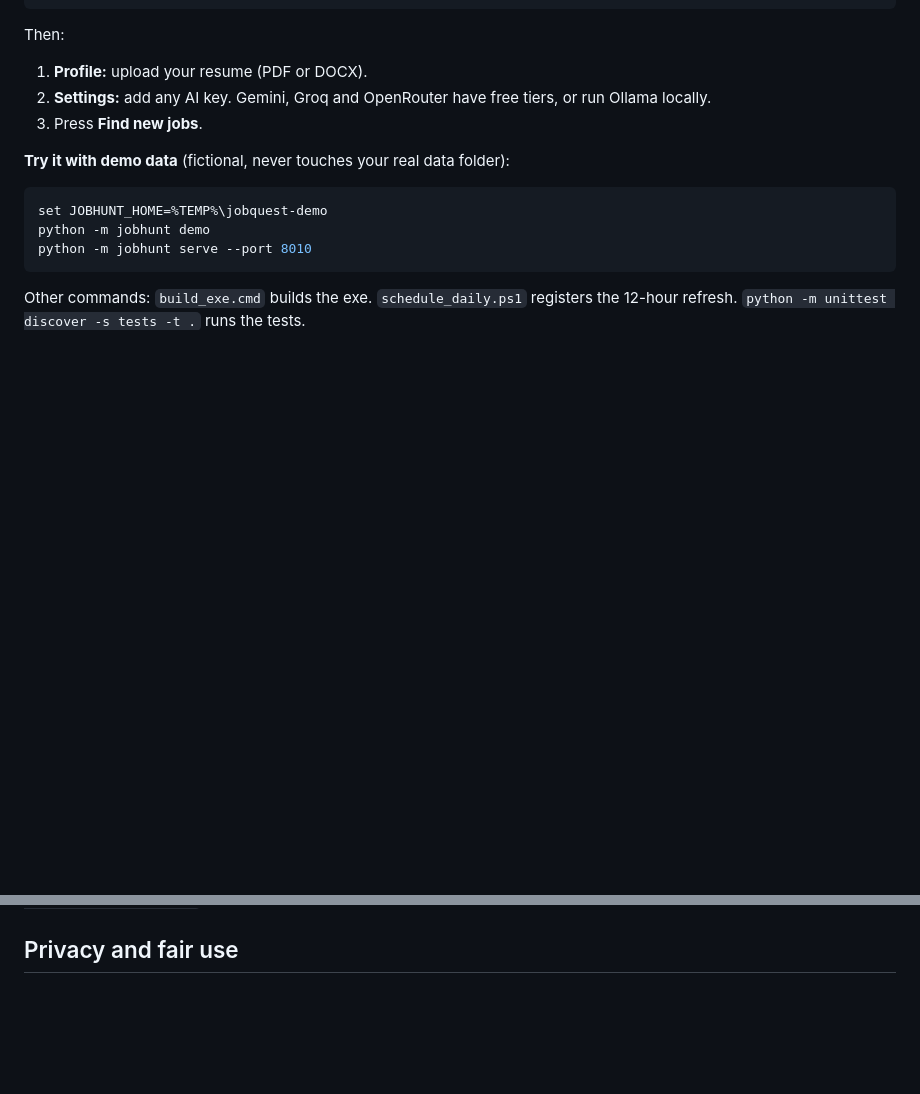
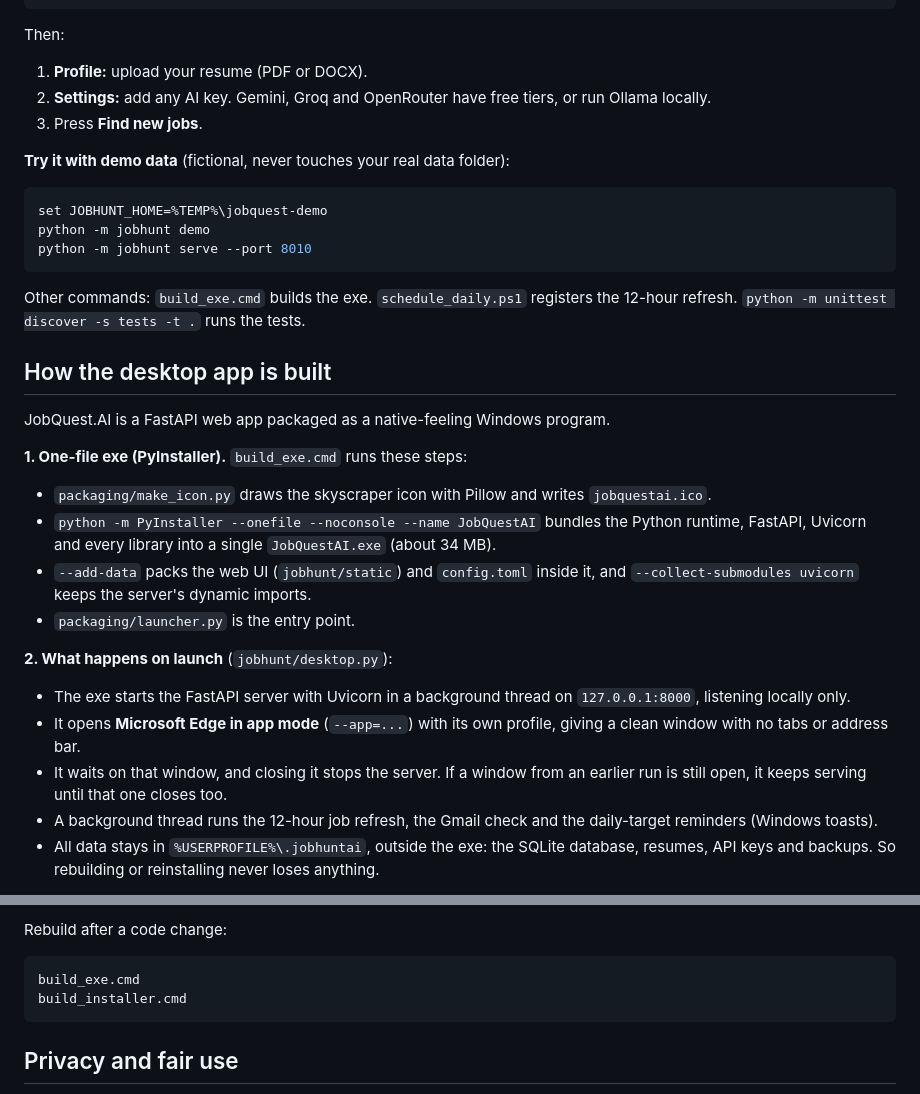
Before and after one commit to striderzz/JobQuest.AI, a Markdown page: README.md, 2 parts joined by grey strips. GitHub-like rendering; blank space fills up the shorter version.

Commit message:
README: how the desktop exe and installer are built
Co-Authored-By: Claude Opus 5.5 <noreply@anthropic.com>

````diff
--- a/README.md
+++ b/README.md
@@ -143,3 +143,24 @@ python -m jobhunt serve --port 8010
 Other commands: `build_exe.cmd` builds the exe. `schedule_daily.ps1` registers the 12-hour refresh.
 `python -m unittest discover -s tests -t .` runs the tests.
 
+## How the desktop app is built
+
+JobQuest.AI is a FastAPI web app packaged as a native-feeling Windows program.
+
+**1. One-file exe (PyInstaller).** `build_exe.cmd` runs these steps:
+- `packaging/make_icon.py` draws the skyscraper icon with Pillow and writes `jobquestai.ico`.
+- `python -m PyInstaller --onefile --noconsole --name JobQuestAI` bundles the Python runtime, FastAPI, Uvicorn and every
+  library into a single `JobQuestAI.exe` (about 34 MB).
+- `--add-data` packs the web UI (`jobhunt/static`) and `config.toml` inside it, and `--collect-submodules uvicorn` keeps the
+  server's dynamic imports.
+- `packaging/launcher.py` is the entry point.
+
+**2. What happens on launch** (`jobhunt/desktop.py`):
+- The exe starts the FastAPI server with Uvicorn in a background thread on `127.0.0.1:8000`, listening locally only.
+- It opens **Microsoft Edge in app mode** (`--app=...`) with its own profile, giving a clean window with no tabs or address bar.
+- It waits on that window, and closing it stops the server. If a window from an earlier run is still open, it keeps
+  serving until that one closes too.
+- A background thread runs the 12-hour job refresh, the Gmail check and the daily-target reminders (Windows toasts).
+- All data stays in `%USERPROFILE%\.jobhuntai`, outside the exe: the SQLite database, resumes, API keys and backups. So
+  rebuilding or reinstalling never loses anything.
+
@@ -146,3 +184,9 @@ Other commands: `build_exe.cmd` builds the exe. `schedule_daily.ps1` registers t
+Rebuild after a code change:
+```bash
+build_exe.cmd
+build_installer.cmd
+```
+
 ## Privacy and fair use
 
 - Everything runs on your PC. Keys, the database, resumes and backups live in `~/.jobhuntai`, outside the repo,
````
Also changed, not shown: other parts of README.md (+17 -0 lines).
